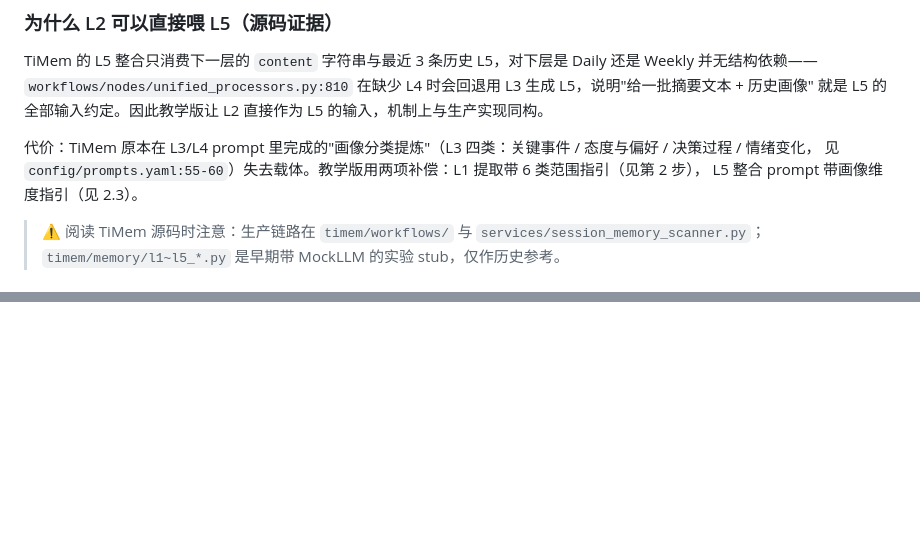
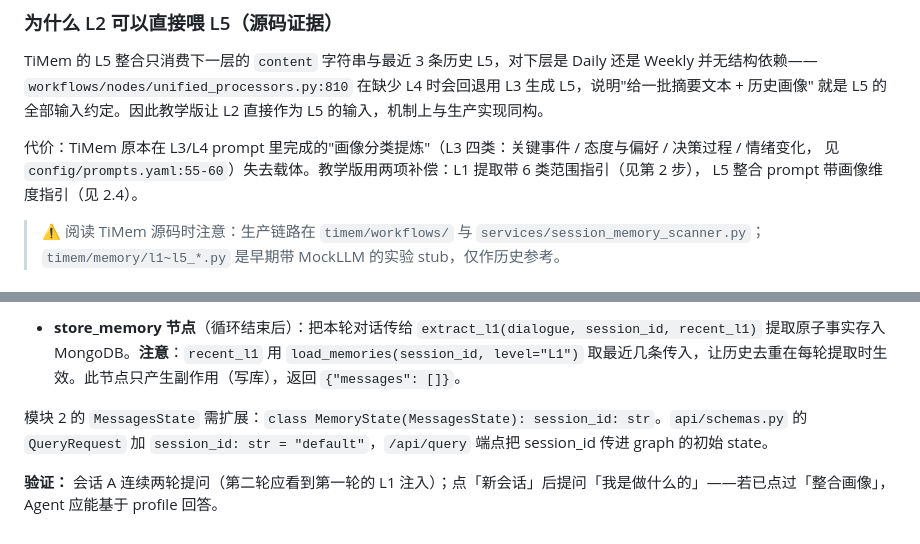
Before and after one commit to 00-DS/Agentic-Search, a Markdown page: 任务文档/04-TMT记忆系统.md, 2 parts joined by grey strips. Rendered like a GitHub page; blank space fills up the shorter version.

Commit message:
docs(04): /api/consolidate 转正为 level 分流端点 + Agent 图两段式注入

```diff
--- a/任务文档/04-TMT记忆系统.md
+++ b/任务文档/04-TMT记忆系统.md
@@ -63,7 +63,7 @@ TiMem 的 L5 整合只消费下一层的 `content` 字符串与最近 3 条历
 
 代价：TiMem 原本在 L3/L4 prompt 里完成的"画像分类提炼"（L3 四类：关键事件 / 态度与偏好 / 决策过程 / 情绪变化，
 见 `config/prompts.yaml:55-60`）失去载体。教学版用两项补偿：L1 提取带 6 类范围指引（见第 2 步），
-L5 整合 prompt 带画像维度指引（见 2.3）。
+L5 整合 prompt 带画像维度指引（见 2.4）。
 
 > ⚠️ 阅读 TiMem 源码时注意：生产链路在 `timem/workflows/` 与 `services/session_memory_scanner.py`；
 > `timem/memory/l1~l5_*.py` 是早期带 MockLLM 的实验 stub，仅作历史参考。
@@ -353,0 +451,5 @@ def get_memories_for_context(session_id: str, limit: int = 20) -> list[Memory]:
+- **store_memory 节点**（循环结束后）：把本轮对话传给 `extract_l1(dialogue, session_id, recent_l1)` 提取原子事实存入 MongoDB。**注意**：`recent_l1` 用 `load_memories(session_id, level="L1")` 取最近几条传入，让历史去重在每轮提取时生效。此节点只产生副作用（写库），返回 `{"messages": []}`。
+
+模块 2 的 `MessagesState` 需扩展：`class MemoryState(MessagesState): session_id: str`。`api/schemas.py` 的 `QueryRequest` 加 `session_id: str = "default"`，`/api/query` 端点把 session_id 传进 graph 的初始 state。
+
+**验证：** 会话 A 连续两轮提问（第二轮应看到第一轮的 L1 注入）；点「新会话」后提问「我是做什么的」——若已点过「整合画像」，Agent 应能基于 profile 回答。
```
Also changed, not shown: other parts of 任务文档/04-TMT记忆系统.md (+97 -0 lines).
